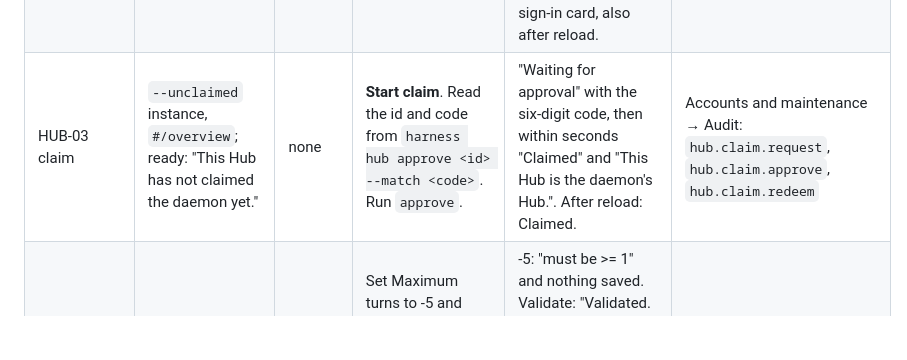
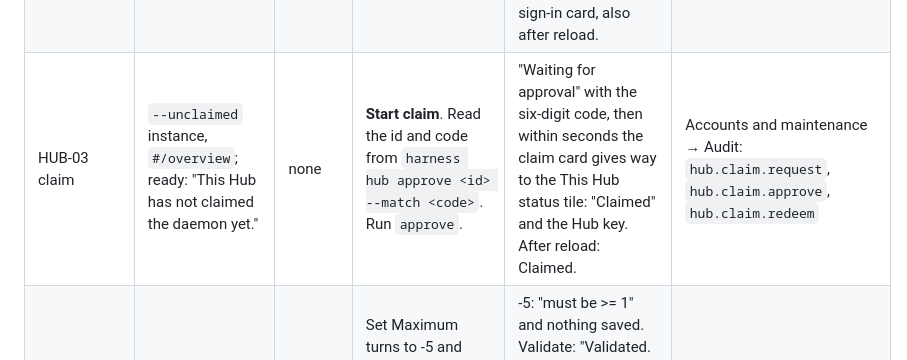
Before and after one commit to dflippojr/agent-harness-hub, a Markdown page: docs/ui-testing.md, the part around the change. GitHub-like rendering; blank space fills up the shorter version.

```diff
--- a/docs/ui-testing.md
+++ b/docs/ui-testing.md
@@ -137,7 +137,7 @@ device and the Windows `tailscaled` service, so it is not applicable here.
 | --- | --- | --- | --- | --- | --- |
 | HUB-01 navigation | each `#/<section>`; ready: the section's `h1` plus its data (Overview: heading "Daemon"; Settings: spinbutton "Maximum turns"; Modules: "Module switches"; Apps: "Paired apps and keys"; Pairing: "Paired (n)"; Marketplace: "Set up financial-planner"; Accounts: "Synthetic member") | default | Visit each section from the nav. Below 900 px, use the **Sections** menu button, then Escape. | The nav link has `aria-current="page"`, and the title is "<Section> · Hub". The menu sets `aria-expanded`. After reload: the same section. On Apps, **Host commands** shows `harness keys list`; **Show host commands** shows every command, hides the buttons and survives a reload. | Not applicable (read-only) |
 | HUB-02 sign-in | `<hub>/`; ready: region "Sign in to the Hub" | default | Open signed out. Open `#signin=` with an unknown 43-character code. Open a fresh link, reload, open a second tab, then Sign out. Reuse a used link. | Signed out: only the sign-in card and its command, no nav. Unknown or reused code: "that sign-in link is not valid; links work once, for ten minutes". Link: Overview. After reload: still signed in. A new tab: signed out. Sign out: the sign-in card, also after reload. | Not applicable: the Hub keeps no audit; sign-in is in `hub.log` |
-| HUB-03 claim | `--unclaimed` instance, `#/overview`; ready: "This Hub has not claimed the daemon yet." | none | **Start claim**. Read the id and code from `harness hub approve <id> --match <code>`. Run `approve`. | "Waiting for approval" with the six-digit code, then within seconds "Claimed" and "This Hub is the daemon's Hub.". After reload: Claimed. | Accounts and maintenance → Audit: `hub.claim.request`, `hub.claim.approve`, `hub.claim.redeem` |
+| HUB-03 claim | `--unclaimed` instance, `#/overview`; ready: "This Hub has not claimed the daemon yet." | none | **Start claim**. Read the id and code from `harness hub approve <id> --match <code>`. Run `approve`. | "Waiting for approval" with the six-digit code, then within seconds the claim card gives way to the This Hub status tile: "Claimed" and the Hub key. After reload: Claimed. | Accounts and maintenance → Audit: `hub.claim.request`, `hub.claim.approve`, `hub.claim.redeem` |
 | HUB-04 settings | `#/settings`; ready: spinbutton "Maximum turns" | default | Set Maximum turns to -5 and Validate. Reload. Set it to current + 1, Validate, Save, reload. Roll back, then Cancel. Roll back, then **Confirm rollback**, reload. | -5: "must be >= 1" and nothing saved. Validate: "Validated. … sessions.max_turns: N → N+1". Save: "Saved. Revision r". After reload: N+1. Cancel: no change. Confirm: "Rolled back to revision r'", and after reload: N. | None in the retained audit (verified): the settings revision is the record |
 | HUB-05 modules | `#/modules`; ready: "Module switches" | default | On the **search** card, **Switch search on**, reload, then **Switch search off**. | "Saved search.enabled=true. Revision r. Restart needed …" and "Restart needed to apply saved switches.". After reload: "Switch: on". Off: the reverse. Restart is not exercised: the instance has no supervisor, so Restart reports manual instructions. | None in the retained audit (verified): the settings revision increments |
 | HUB-06 apps | `#/apps`; ready: "Paired apps and keys" | default | **Manage Synthetic App**: set Maximum running, **Save session caps**, reload, reopen. Set Retention days, **Save retention**, Cancel; reload, set again and confirm. | "Session caps saved.", and after reload the field and "Effective caps: Running n". Retention asks "change retention for Synthetic App?" first; Cancel saves nothing; Confirm shows "Retention saved." and the value after reload. Revoke is not exercised: the seeded app is shared, and restoring is host-only. | Audit: `app.limits` and `app.retention` (asserted by the suite) |
```
Also changed, not shown: README.md (+4 -3 lines).
